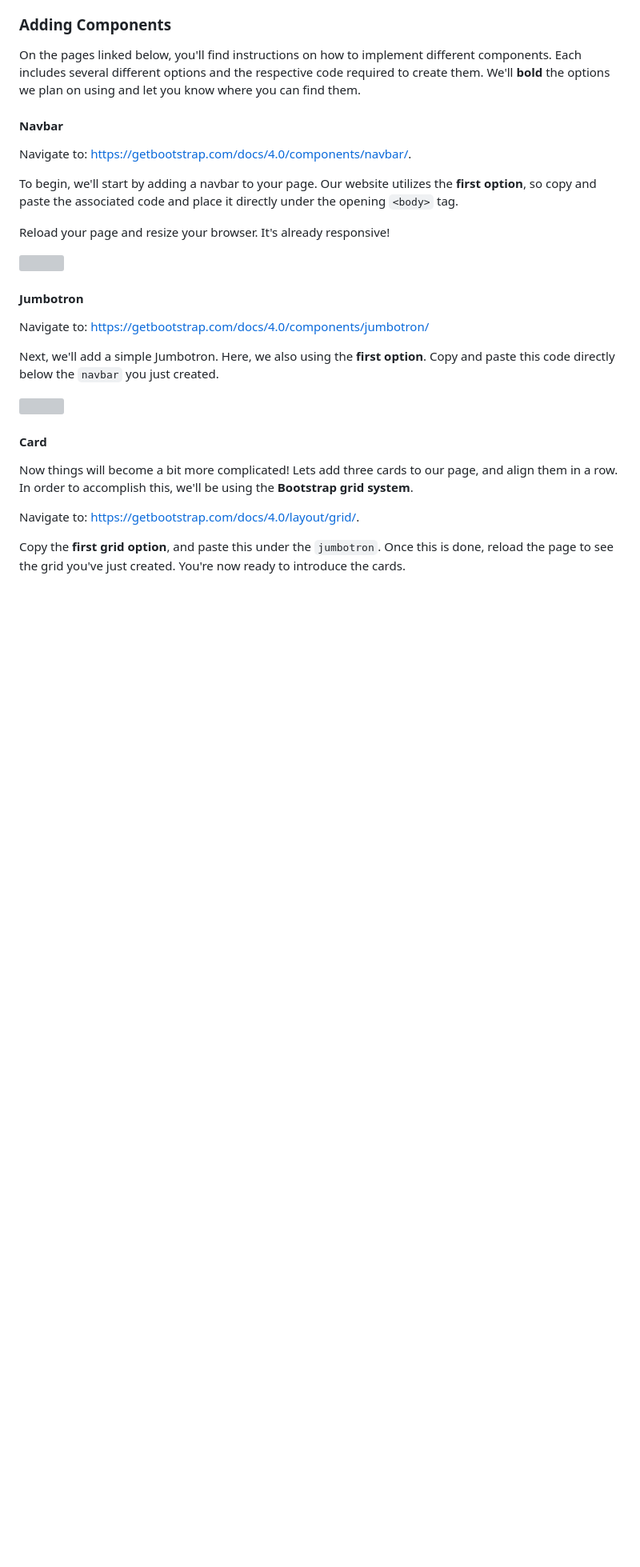
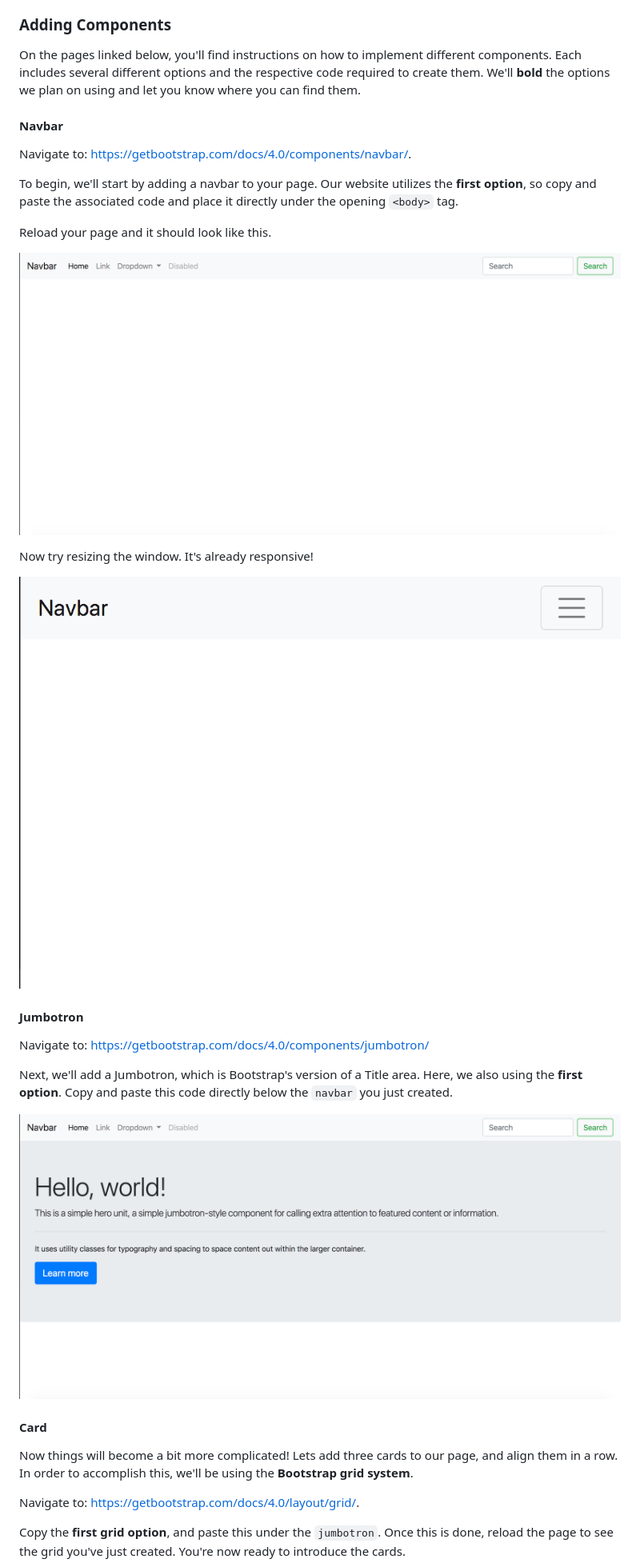
Before and after one commit to ijemmao/workshop-ws-4-10-css-bootstrap-4-bulma, a Markdown page: README.md, the part around the change printed below. Shown: that part at 80% size. Drawn GitHub-style; blank space fills up the shorter version; grey boxes are pictures that could not be loaded.

```diff
--- a/README.md
+++ b/README.md
@@ -45,17 +45,21 @@ Navigate to: https://getbootstrap.com/docs/4.0/components/navbar/.
 
 To begin, we'll start by adding a navbar to your page. Our website utilizes the **first option**, so copy and paste the associated code and place it directly under the opening `<body>` tag.
 
-Reload your page and resize your browser. It's already responsive!
+Reload your page and it should look like this.
 
-<img src=#>
+![image...](img/nav.png)
+
+Now try resizing the window. It's already responsive!
+
+![image...](img/hamburger.png)
 
 #### Jumbotron
 
 Navigate to: https://getbootstrap.com/docs/4.0/components/jumbotron/
 
-Next, we'll add a simple Jumbotron. Here, we also using the **first option**. Copy and paste this code directly below the `navbar` you just created.
+Next, we'll add a Jumbotron, which is Bootstrap's version of a Title area. Here, we also using the **first option**. Copy and paste this code directly below the `navbar` you just created.
 
-<img src=#>
+![image...](img/jumbotron.png)
 
 #### Card
 
```
Also changed, not shown: other parts of README.md (+7 -11 lines), img/empty-cards.png (added), img/hello.png (added).
